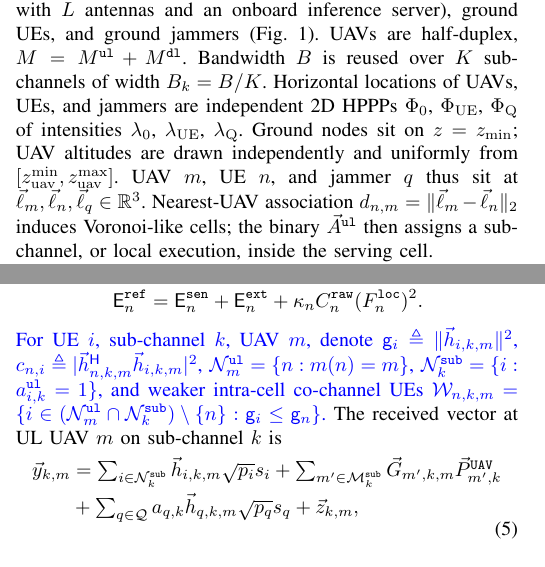
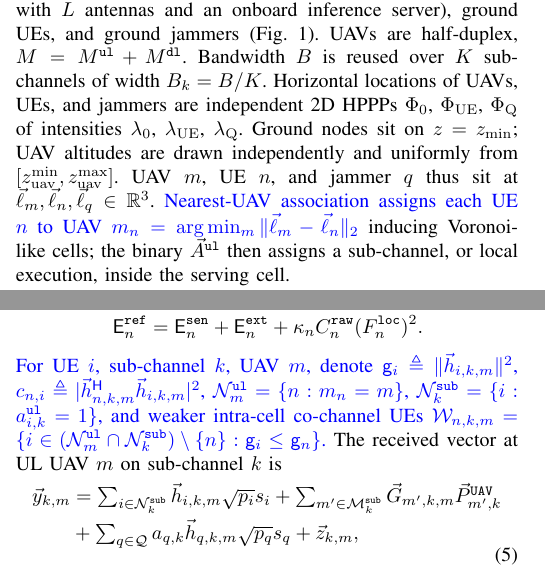
Before and after one commit to thienhieu-hoang/ISCC_Optimization, a LaTeX paper (ISCC_Optimization/manuscript_v4.tex): two parts of the columns of pages 1 and 2 of 5, joined at a grey line, cut so that both start at the same text. Compiled offline with pdfLaTeX.

Commit message:
add the note  about m_n=m

```diff
--- a/ISCC_Optimization/manuscript_v4.tex
+++ b/ISCC_Optimization/manuscript_v4.tex
@@ -36,7 +36,10 @@ This letter recasts stochastic UL--DL edge inference on a SI-TNTN as an ISCC pro
 
 \section{System and Signal Models}
 \label{sec:model}
-Consider a square area with $M$ hovering UAVs (each with $L$ antennas and an onboard inference server), ground UEs, and ground jammers (Fig.~\ref{fig:sys}). UAVs are half-duplex, $M=M^{\tt ul}+M^{\tt dl}$. Bandwidth $B$ is reused over $K$ sub-channels of width $B_k=B/K$. Horizontal locations of UAVs, UEs, and jammers are independent 2D HPPPs $\Phi_0$, $\Phi_{\mathrm{UE}}$, $\Phi_{\mathrm{Q}}$ of intensities $\lambda_0$, $\lambda_{\mathrm{UE}}$, $\lambda_{\mathrm{Q}}$. Ground nodes sit on $z=z_{\min}$; UAV altitudes are drawn independently and uniformly from $[z_{\mathrm{uav}}^{\min},z_{\mathrm{uav}}^{\max}]$. UAV $m$, UE $n$, and jammer $q$ thus sit at $\vec{\ell}_m,\vec{\ell}_n,\vec{\ell}_q\in\mathbb{R}^3$. Nearest-UAV association $d_{n,m}=\Vert\vec{\ell}_m-\vec{\ell}_n\Vert_2$ induces Voronoi-like cells; the binary $\vec{A}^{\tt ul}$ then assigns a sub-channel, or local execution, inside the serving cell.
+Consider a square area with $M$ hovering UAVs (each with $L$ antennas and an onboard inference server), ground UEs, and ground jammers (Fig.~\ref{fig:sys}). UAVs are half-duplex, $M=M^{\tt ul}+M^{\tt dl}$. Bandwidth $B$ is reused over $K$ sub-channels of width $B_k=B/K$. Horizontal locations of UAVs, UEs, and jammers are independent 2D HPPPs $\Phi_0$, $\Phi_{\mathrm{UE}}$, $\Phi_{\mathrm{Q}}$ of intensities $\lambda_0$, $\lambda_{\mathrm{UE}}$, $\lambda_{\mathrm{Q}}$. Ground nodes sit on $z=z_{\min}$; UAV altitudes are drawn independently and uniformly from $[z_{\mathrm{uav}}^{\min},z_{\mathrm{uav}}^{\max}]$. UAV $m$, UE $n$, and jammer $q$ thus sit at $\vec{\ell}_m,\vec{\ell}_n,\vec{\ell}_q\in\mathbb{R}^3$.
+{\color{blue}Nearest-UAV association assigns each UE $n$ to UAV $m_n=\arg\min_m \Vert\vec{\ell}_m-\vec{\ell}_n\Vert_2$}
+inducing Voronoi-like cells;
+the binary $\vec{A}^{\tt ul}$ then assigns a sub-channel, or local execution, inside the serving cell.
 
 \begin{figure}[!t]
 \centering
@@ -83,7 +86,9 @@ UE $n$ splits its task: a fraction $\rho_n\in[0,1]$ is offloaded and $1-\rho_n$
 \mathsf{E}_n^{\tt ref}&=\mathsf{E}_n^{\tt sen}+\mathsf{E}_n^{\tt ext}+\kappa_n C_n^{\tt raw}(F_n^{\tt loc})^2 .
 \nonumber
 \end{align}
-{\color{blue}For UE $i$, sub-channel $k$, UAV $m$, denote $\mathsf{g}_i\triangleq\Vert\vec{h}_{i,k,m}\Vert^2$, $c_{n,i}\triangleq|\vec{h}_{n,k,m}^{\sf H}\vec{h}_{i,k,m}|^2$, $\mathcal{N}_m^{\tt ul}=\{n:m(n)=m\}$, $\mathcal{N}_k^{\tt sub}=\{i:a_{i,k}^{\tt ul}=1\}$, and weaker intra-cell co-channel UEs $\mathcal{W}_{n,k,m}=\{i\in(\mathcal{N}_m^{\tt ul}\cap\mathcal{N}_k^{\tt sub})\setminus\{n\}:\mathsf{g}_i\le\mathsf{g}_n\}$.}
+{\color{blue}For UE $i$, sub-channel $k$, UAV $m$, denote $\mathsf{g}_i\triangleq\Vert\vec{h}_{i,k,m}\Vert^2$, $c_{n,i}\triangleq|\vec{h}_{n,k,m}^{\sf H}\vec{h}_{i,k,m}|^2$,
+$\mathcal{N}_m^{\tt ul}=\{n:m_n=m\}$,
+$\mathcal{N}_k^{\tt sub}=\{i:a_{i,k}^{\tt ul}=1\}$, and weaker intra-cell co-channel UEs $\mathcal{W}_{n,k,m}=\{i\in(\mathcal{N}_m^{\tt ul}\cap\mathcal{N}_k^{\tt sub})\setminus\{n\}:\mathsf{g}_i\le\mathsf{g}_n\}$.}
 The received vector at UL UAV $m$ on sub-channel $k$ is
 \begin{equation}
 \begin{aligned}
```
Also changed, not shown: ISCC_Optimization/manuscript_v4.pdf.
